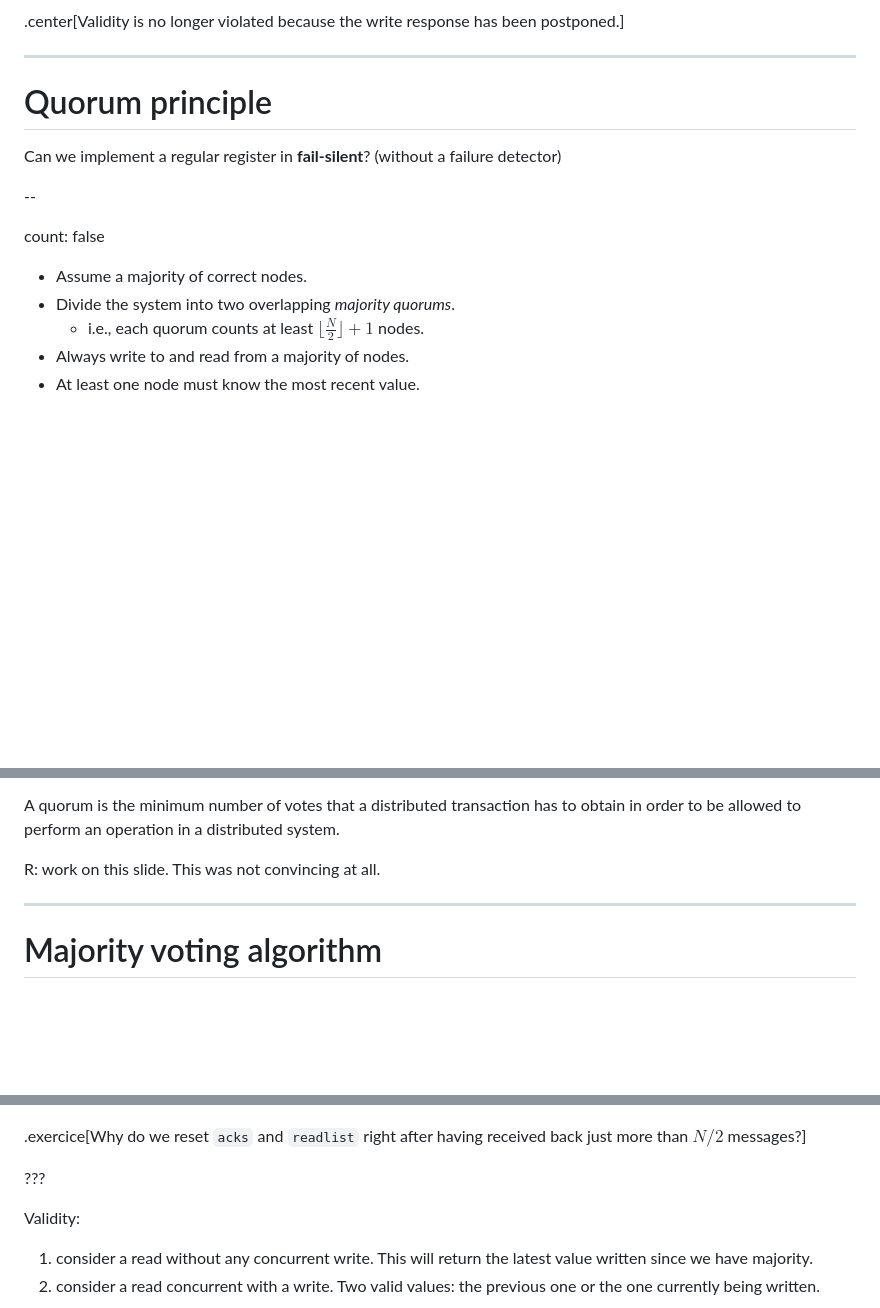
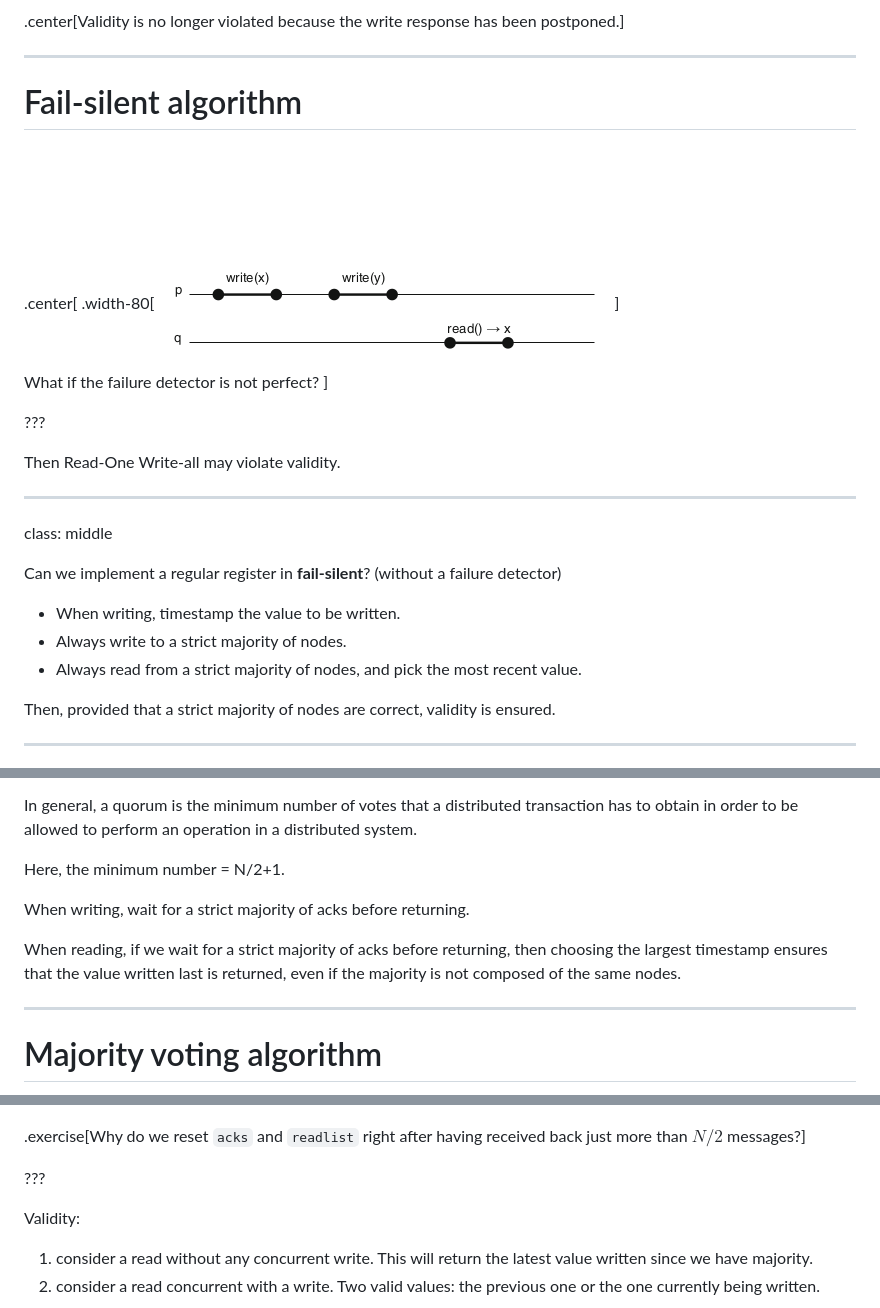
Before and after one commit to glouppe/info8002-large-scale-data-systems, a Markdown page: lecture4.md, 3 parts joined by grey strips. Rendered like a GitHub page; pictures changed too: figures/lec4/imperfect-fd.png (added); blank space fills up the shorter version.

Commit message:
changes to lec4

```diff
--- a/lecture4.md
+++ b/lecture4.md
@@ -238,17 +234,31 @@ class: middle
 
 ---
 
-# Quorum principle
+# Fail-silent algorithm
+
+<br><br><br><br>
+
+.center[
+.width-80[![](figures/lec4/imperfect-fd.png)]
+
+What if the failure detector is not perfect?
+]
+
+???
+
+Then Read-One Write-all may violate validity.
+
+---
+
+class: middle
 
 Can we implement a regular register in **fail-silent**? (without a failure detector)
 
---
+- When writing, timestamp the value to be written.
+- Always write to a strict majority of nodes.
+- Always read from a strict majority of nodes, and pick the most recent value.
 
-count: false
+Then, provided that a strict majority of nodes are correct, validity is ensured.
 
-- Assume a majority of correct nodes.
-- Divide the system into two overlapping *majority quorums*.
-    - i.e., each quorum  counts at least $\lfloor \frac{N}{2} \rfloor + 1$ nodes.
-- Always write to and read from a majority of nodes.
-- At least one node must know the most recent value.
+---
 
@@ -257,9 +270,15 @@ count: false
 
 ???
 
-A quorum is the minimum number of votes that a distributed transaction has to obtain in order to be allowed to perform an operation in a distributed system.
+In general, a quorum is the minimum number of votes that a distributed transaction has to obtain in order to be allowed to perform an operation in a distributed system.
 
-R: work on this slide. This was not convincing at all.
+Here, the minimum number = N/2+1.
+
+When writing, wait for a strict majority of acks before returning.
+
+When reading, if we wait for a strict majority of acks before returning, then choosing the largest timestamp ensures that the value written last is returned, even if the majority is not composed of the same nodes.
+
+
 
 ---
 
@@ -273,7 +292,7 @@ class: middle
 
 .width-70[![](figures/lec4/majority-voting-impl2.png)]
 
-.exercice[Why do we reset `acks` and `readlist` right after having received back just more than $N/2$ messages?]
+.exercise[Why do we reset `acks` and `readlist` right after having received back just more than $N/2$ messages?]
 
 ???
 
```
Also changed, not shown: other parts of lecture4.md (+6 -7 lines), 1 other file.
